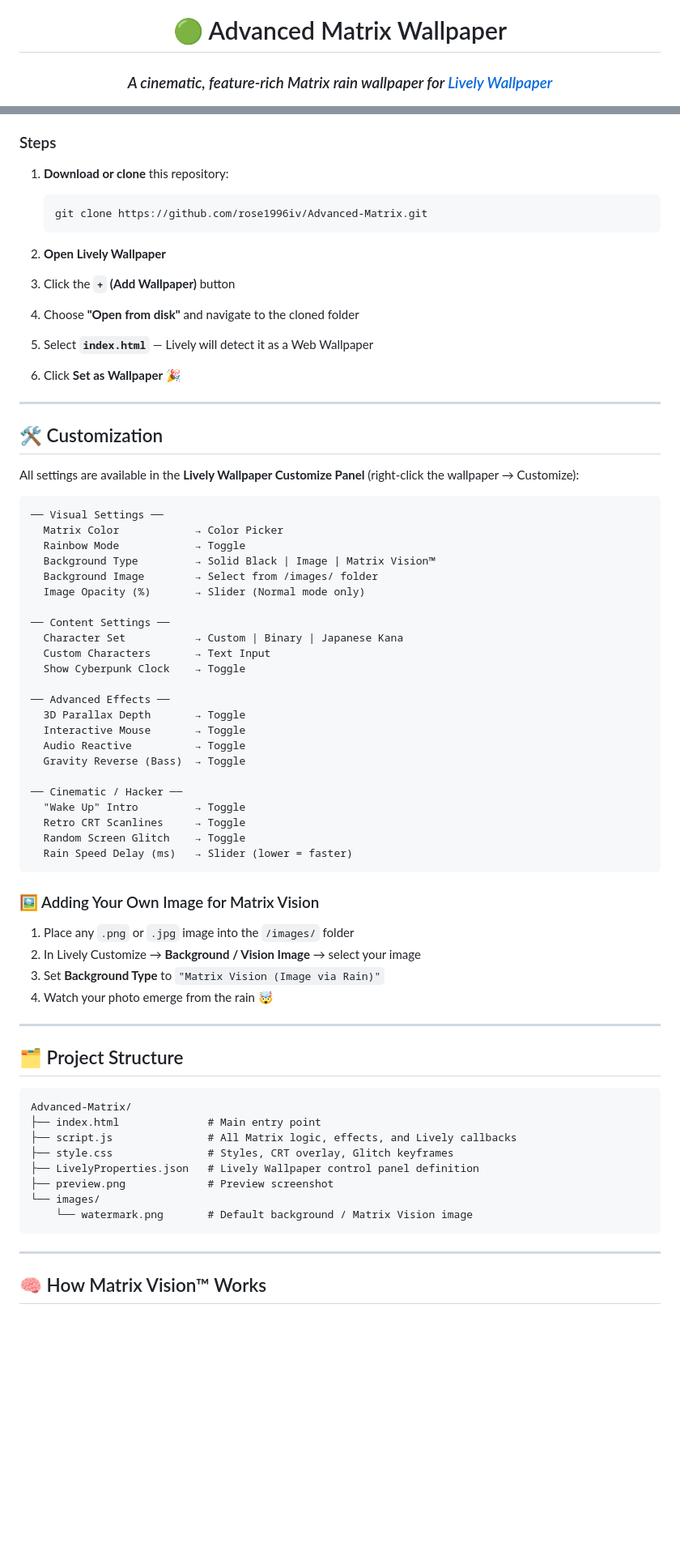
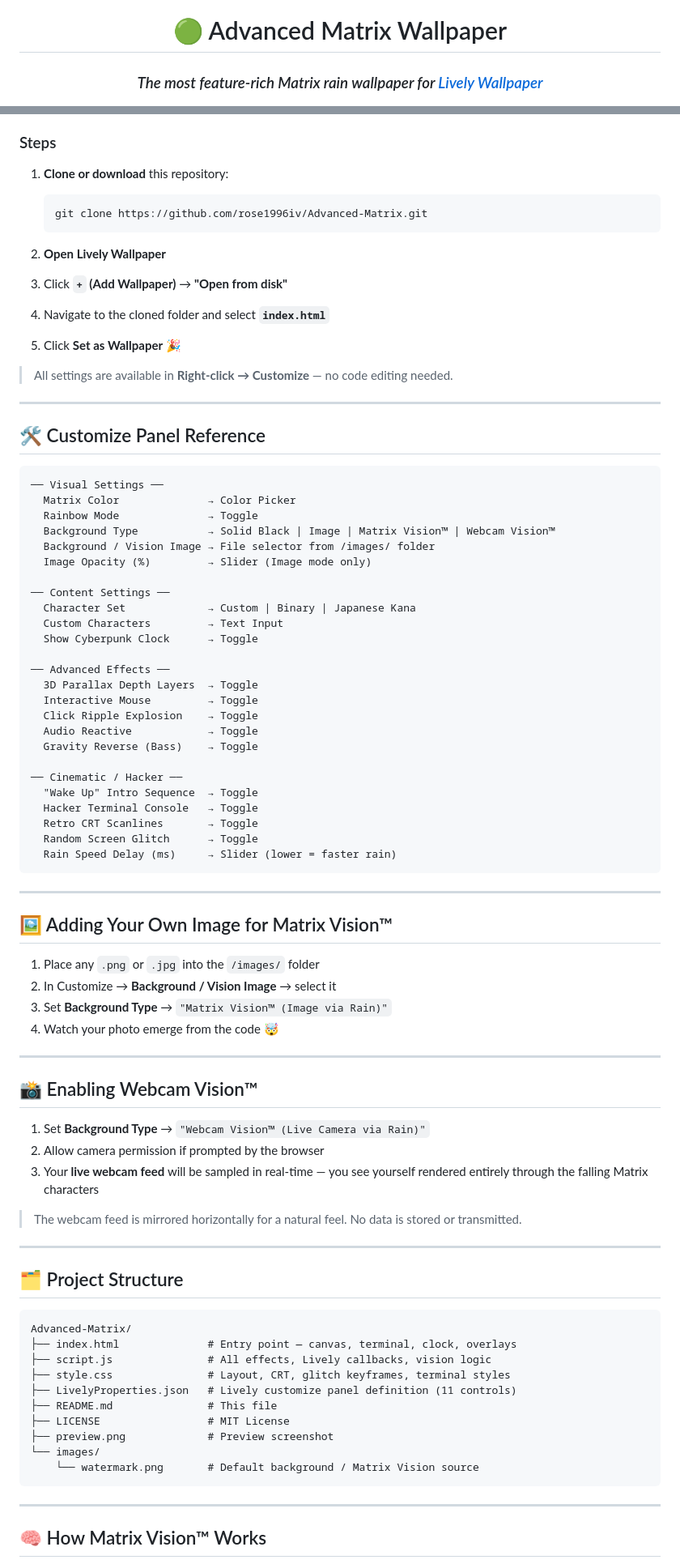
Before and after one commit to rose1996iv/Advanced-Matrix, a Markdown page: README.md, 2 parts joined by grey strips. Shown at 81% size. Rendered like a GitHub page; blank space fills up the shorter version.

Commit message:
docs: Update README to Ultimate Edition with all 11 features

````diff
--- a/README.md
+++ b/README.md
@@ -2,7 +2,7 @@
 
 # 🟢 Advanced Matrix Wallpaper
 
-### *A cinematic, feature-rich Matrix rain wallpaper for [Lively Wallpaper](https://www.rocksdanister.com/lively/)*
+### *The most feature-rich Matrix rain wallpaper for [Lively Wallpaper](https://www.rocksdanister.com/lively/)*
 
 ![preview](preview.png)
 
@@ -65,59 +76,71 @@
 
 ### Steps
 
-1. **Download or clone** this repository:
+1. **Clone or download** this repository:
    ```bash
    git clone https://github.com/rose1996iv/Advanced-Matrix.git
    ```
 
 2. **Open Lively Wallpaper**
 
-3. Click the **`+` (Add Wallpaper)** button
+3. Click **`+` (Add Wallpaper)** → **"Open from disk"**
 
-4. Choose **"Open from disk"** and navigate to the cloned folder
+4. Navigate to the cloned folder and select **`index.html`**
 
-5. Select **`index.html`** — Lively will detect it as a Web Wallpaper
+5. Click **Set as Wallpaper** 🎉
 
-6. Click **Set as Wallpaper** 🎉
+> All settings are available in **Right-click → Customize** — no code editing needed.
 
 ---
 
-## 🛠️ Customization
-
-All settings are available in the **Lively Wallpaper Customize Panel** (right-click the wallpaper → Customize):
+## 🛠️ Customize Panel Reference
 
 ```
 ── Visual Settings ──
-  Matrix Color            → Color Picker
-  Rainbow Mode            → Toggle
-  Background Type         → Solid Black | Image | Matrix Vision™
-  Background Image        → Select from /images/ folder
-  Image Opacity (%)       → Slider (Normal mode only)
+  Matrix Color              → Color Picker
+  Rainbow Mode              → Toggle
+  Background Type           → Solid Black | Image | Matrix Vision™ | Webcam Vision™
+  Background / Vision Image → File selector from /images/ folder
+  Image Opacity (%)         → Slider (Image mode only)
 
 ── Content Settings ──
-  Character Set           → Custom | Binary | Japanese Kana
-  Custom Characters       → Text Input
-  Show Cyberpunk Clock    → Toggle
+  Character Set             → Custom | Binary | Japanese Kana
+  Custom Characters         → Text Input
+  Show Cyberpunk Clock      → Toggle
 
 ── Advanced Effects ──
-  3D Parallax Depth       → Toggle
-  Interactive Mouse       → Toggle
-  Audio Reactive          → Toggle
-  Gravity Reverse (Bass)  → Toggle
+  3D Parallax Depth Layers  → Toggle
+  Interactive Mouse         → Toggle
+  Click Ripple Explosion    → Toggle
+  Audio Reactive            → Toggle
+  Gravity Reverse (Bass)    → Toggle
 
 ── Cinematic / Hacker ──
-  "Wake Up" Intro         → Toggle
-  Retro CRT Scanlines     → Toggle
-  Random Screen Glitch    → Toggle
-  Rain Speed Delay (ms)   → Slider (lower = faster)
+  "Wake Up" Intro Sequence  → Toggle
+  Hacker Terminal Console   → Toggle
+  Retro CRT Scanlines       → Toggle
+  Random Screen Glitch      → Toggle
+  Rain Speed Delay (ms)     → Slider (lower = faster rain)
 ```
 
-### 🖼️ Adding Your Own Image for Matrix Vision
+---
 
-1. Place any `.png` or `.jpg` image into the `/images/` folder
-2. In Lively Customize → **Background / Vision Image** → select your image
-3. Set **Background Type** to `"Matrix Vision (Image via Rain)"`
-4. Watch your photo emerge from the rain 🤯
+## 🖼️ Adding Your Own Image for Matrix Vision™
+
+1. Place any `.png` or `.jpg` into the `/images/` folder
+2. In Customize → **Background / Vision Image** → select it
+3. Set **Background Type** → `"Matrix Vision™ (Image via Rain)"`
+4. Watch your photo emerge from the code 🤯
+
+---
+
+## 📸 Enabling Webcam Vision™
+
+1. Set **Background Type** → `"Webcam Vision™ (Live Camera via Rain)"`
+2. Allow camera permission if prompted by the browser
+3. Your **live webcam feed** will be sampled in real-time — you see yourself rendered entirely through the falling Matrix characters
+
+> The webcam feed is mirrored horizontally for a natural feel. No data is stored or transmitted.
 
 ---
 
@@ -125,13 +148,15 @@ All settings are available in the **Lively Wallpaper Customize Panel** (right-cl
 
 ```
 Advanced-Matrix/
-├── index.html              # Main entry point
-├── script.js               # All Matrix logic, effects, and Lively callbacks
-├── style.css               # Styles, CRT overlay, Glitch keyframes
-├── LivelyProperties.json   # Lively Wallpaper control panel definition
+├── index.html              # Entry point — canvas, terminal, clock, overlays
+├── script.js               # All effects, Lively callbacks, vision logic
+├── style.css               # Layout, CRT, glitch keyframes, terminal styles
+├── LivelyProperties.json   # Lively customize panel definition (11 controls)
+├── README.md               # This file
+├── LICENSE                 # MIT License
 ├── preview.png             # Preview screenshot
 └── images/
-    └── watermark.png       # Default background / Matrix Vision image
+    └── watermark.png       # Default background / Matrix Vision source
 ```
 
 ---
````
Also changed, not shown: other parts of README.md (+64 -37 lines).
